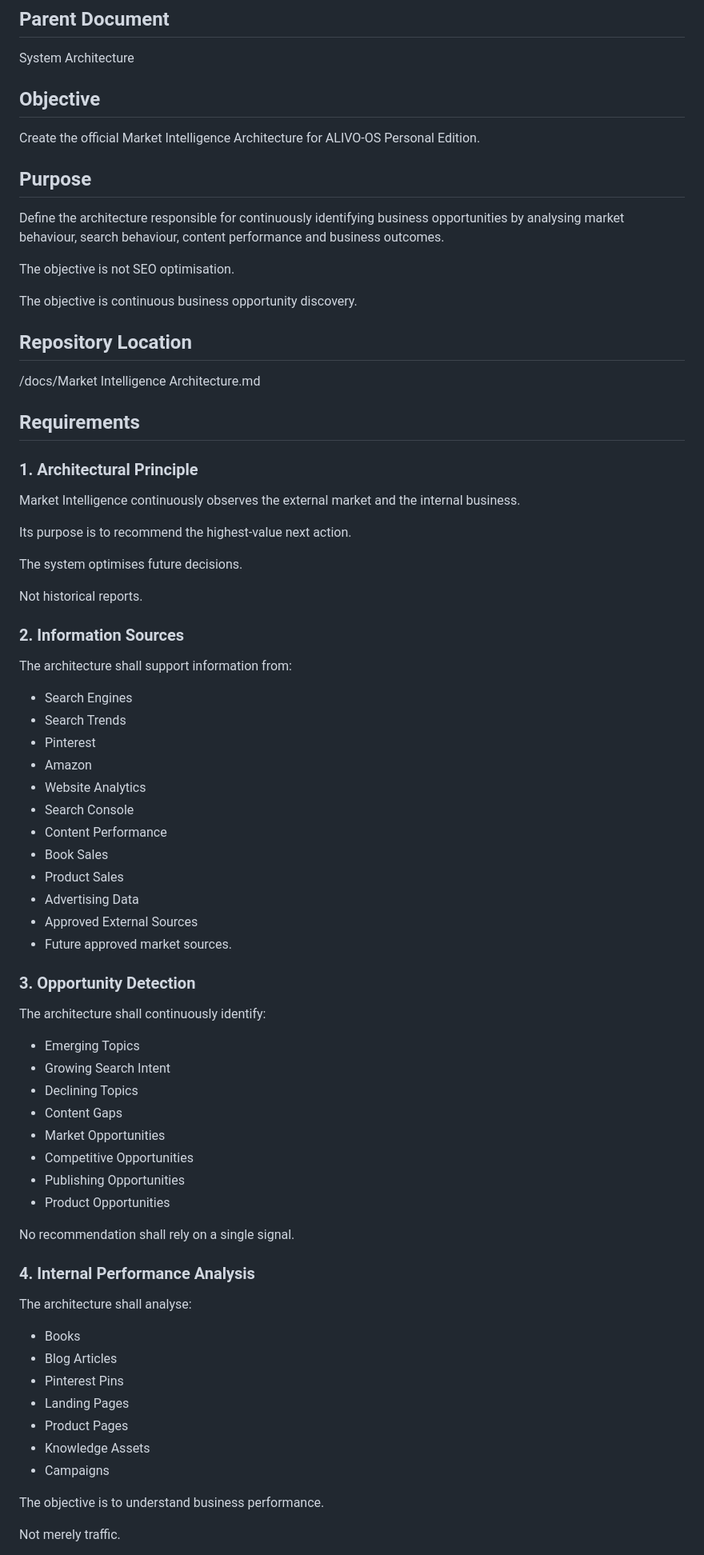
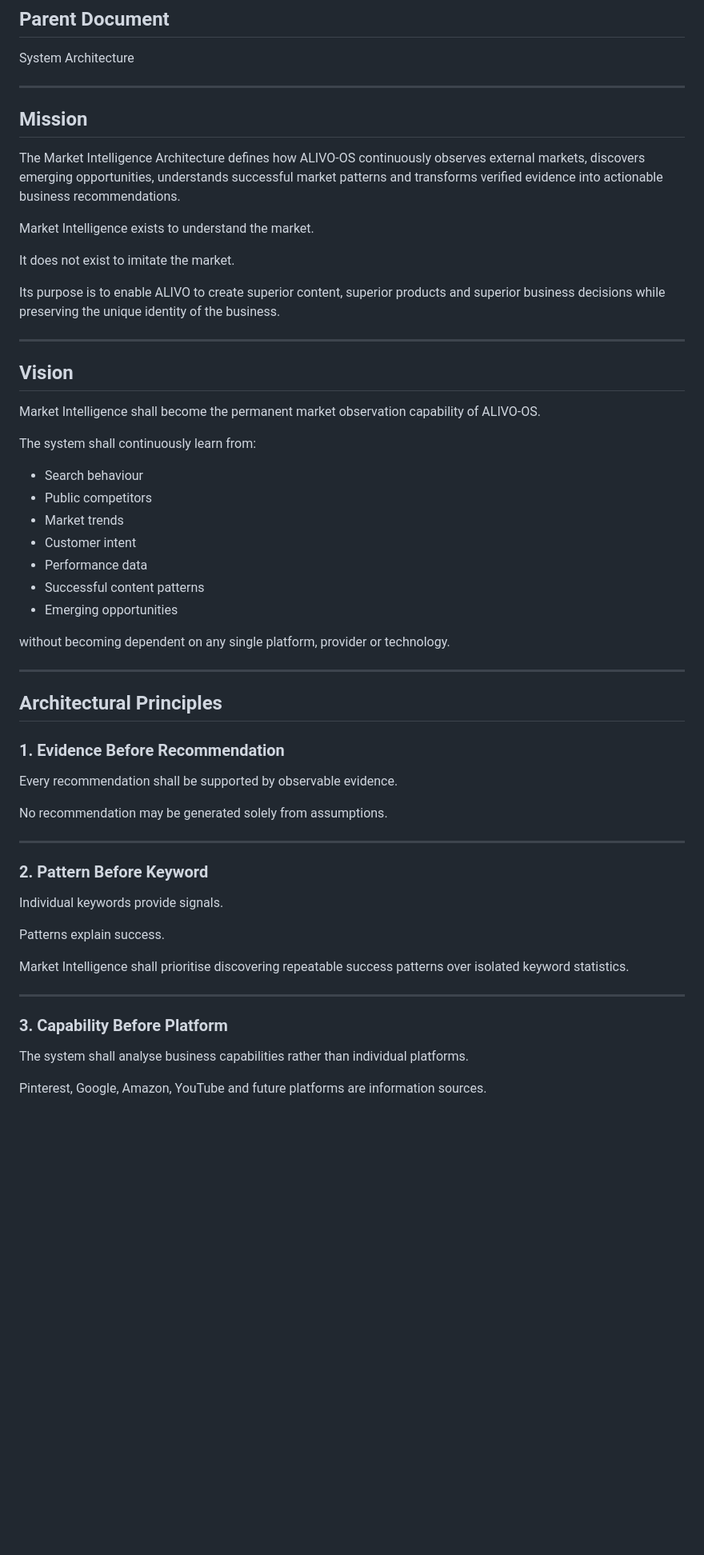
Before and after one commit to vasja9/ALIVO-OS, a Markdown page: docs/Market Intelligence Architecture.md, the part around one of its changes. Shown at 80% size. GitHub-like rendering; blank space fills up the shorter version.

Commit message:
ARCHITECTURE-003: Define Market Intelligence Architecture

```diff
--- a/docs/Market Intelligence Architecture.md
+++ b/docs/Market Intelligence Architecture.md
@@ -20,79 +20,61 @@ Architecture
 
 System Architecture
 
-## Objective
+---
 
-Create the official Market Intelligence Architecture for ALIVO-OS Personal Edition.
+## Mission
 
-## Purpose
+The Market Intelligence Architecture defines how ALIVO-OS continuously observes external markets, discovers emerging opportunities, understands successful market patterns and transforms verified evidence into actionable business recommendations.
 
-Define the architecture responsible for continuously identifying business opportunities by analysing market behaviour, search behaviour, content performance and business outcomes.
+Market Intelligence exists to understand the market.
 
-The objective is not SEO optimisation.
+It does not exist to imitate the market.
 
-The objective is continuous business opportunity discovery.
+Its purpose is to enable ALIVO to create superior content, superior products and superior business decisions while preserving the unique identity of the business.
 
-## Repository Location
+---
 
-/docs/Market Intelligence Architecture.md
+## Vision
 
-## Requirements
+Market Intelligence shall become the permanent market observation capability of ALIVO-OS.
 
-### 1. Architectural Principle
+The system shall continuously learn from:
 
-Market Intelligence continuously observes the external market and the internal business.
+- Search behaviour
+- Public competitors
+- Market trends
+- Customer intent
+- Performance data
+- Successful content patterns
+- Emerging opportunities
 
-Its purpose is to recommend the highest-value next action.
+without becoming dependent on any single platform, provider or technology.
 
-The system optimises future decisions.
+---
 
-Not historical reports.
+## Architectural Principles
 
-### 2. Information Sources
+### 1. Evidence Before Recommendation
 
-The architecture shall support information from:
+Every recommendation shall be supported by observable evidence.
 
-- Search Engines
-- Search Trends
-- Pinterest
-- Amazon
-- Website Analytics
-- Search Console
-- Content Performance
-- Book Sales
-- Product Sales
-- Advertising Data
-- Approved External Sources
-- Future approved market sources.
+No recommendation may be generated solely from assumptions.
 
-### 3. Opportunity Detection
+---
 
-The architecture shall continuously identify:
+### 2. Pattern Before Keyword
 
-- Emerging Topics
-- Growing Search Intent
-- Declining Topics
-- Content Gaps
-- Market Opportunities
-- Competitive Opportunities
-- Publishing Opportunities
-- Product Opportunities
+Individual keywords provide signals.
 
-No recommendation shall rely on a single signal.
+Patterns explain success.
 
-### 4. Internal Performance Analysis
+Market Intelligence shall prioritise discovering repeatable success patterns over isolated keyword statistics.
 
-The architecture shall analyse:
+---
 
-- Books
-- Blog Articles
-- Pinterest Pins
-- Landing Pages
-- Product Pages
-- Knowledge Assets
-- Campaigns
+### 3. Capability Before Platform
 
-The objective is to understand business performance.
+The system shall analyse business capabilities rather than individual platforms.
 
-Not merely traffic.
+Pinterest, Google, Amazon, YouTube and future platforms are information sources.
 
```
Also changed, not shown: other parts of docs/Market Intelligence Architecture.md (+40 -123 lines).
